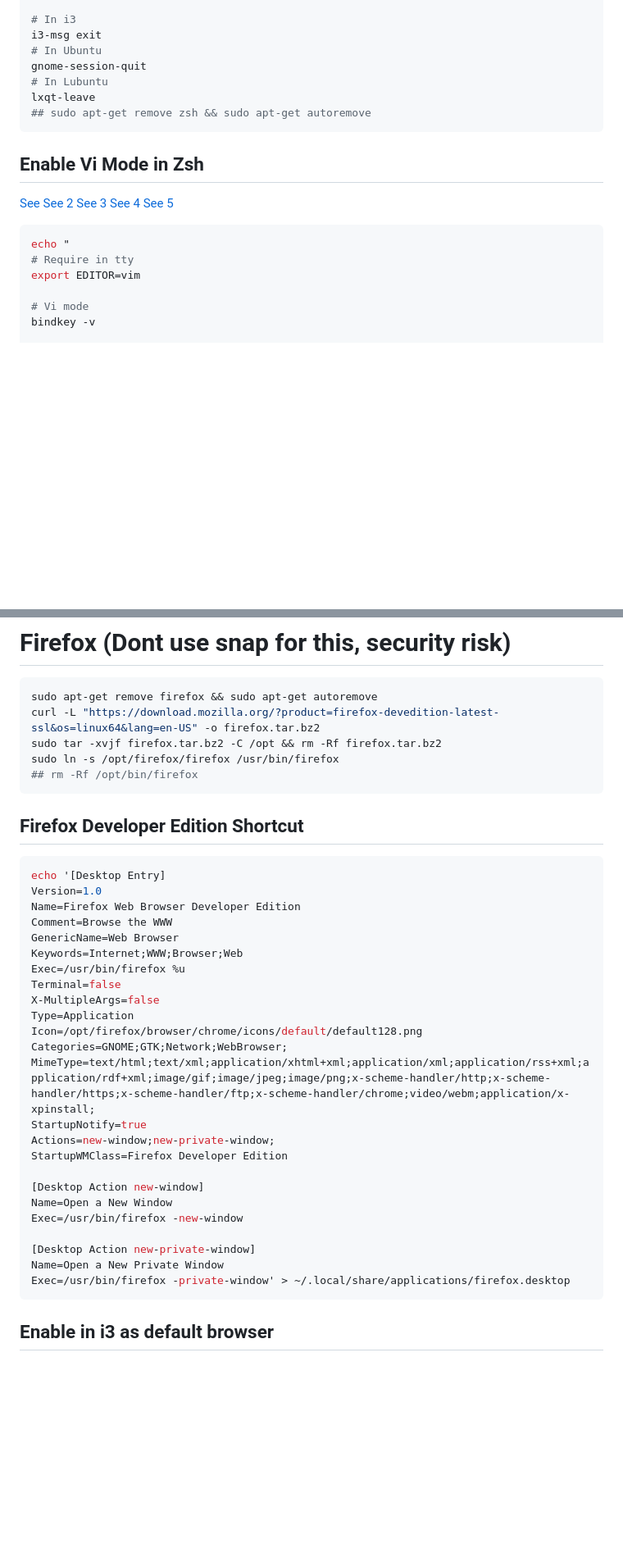
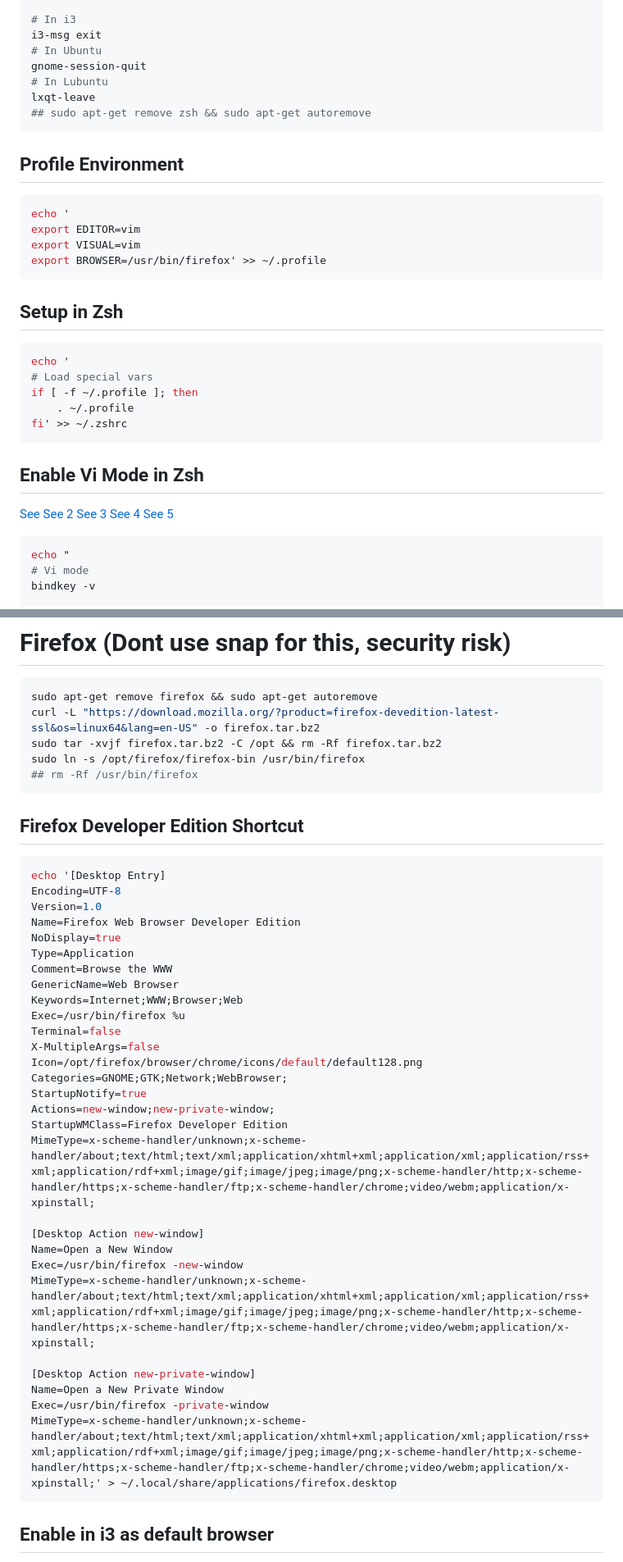
Before and after one commit to freddiegar/services, a Markdown page: wiki/INSTALLOS.md, 2 parts joined by grey strips. Shown at 82% size. GitHub-like rendering; blank space fills up the shorter version.

Commit message:
Updated INSTALLOS: update firefox instructions

````diff
--- a/wiki/INSTALLOS.md
+++ b/wiki/INSTALLOS.md
@@ -410,6 +410,24 @@ lxqt-leave
 ## sudo apt-get remove zsh && sudo apt-get autoremove
 ```
 
+## Profile Environment
+
+```bash
+echo '
+export EDITOR=vim
+export VISUAL=vim
+export BROWSER=/usr/bin/firefox' >> ~/.profile
+```
+
+## Setup in Zsh
+```bash
+echo '
+# Load special vars
+if [ -f ~/.profile ]; then
+    . ~/.profile
+fi' >> ~/.zshrc
+```
+
 ## Enable Vi Mode in Zsh
 
 [See](https://github.com/ohmyzsh/ohmyzsh/blob/master/plugins/vi-mode/vi-mode.plugin.zsh)
@@ -420,9 +438,6 @@ lxqt-leave
 
 ```bash
 echo "
-# Require in tty
-export EDITOR=vim
-
 # Vi mode
 bindkey -v
 
@@ -725,37 +741,41 @@ sudo snap install postman
 sudo apt-get remove firefox && sudo apt-get autoremove
 curl -L "https://download.mozilla.org/?product=firefox-devedition-latest-ssl&os=linux64&lang=en-US" -o firefox.tar.bz2
 sudo tar -xvjf firefox.tar.bz2 -C /opt && rm -Rf firefox.tar.bz2
-sudo ln -s /opt/firefox/firefox /usr/bin/firefox
-## rm -Rf /opt/bin/firefox
+sudo ln -s /opt/firefox/firefox-bin /usr/bin/firefox
+## rm -Rf /usr/bin/firefox
 ```
 
 ## Firefox Developer Edition Shortcut
 
 ```bash
 echo '[Desktop Entry]
+Encoding=UTF-8
 Version=1.0
 Name=Firefox Web Browser Developer Edition
+NoDisplay=true
+Type=Application
 Comment=Browse the WWW
 GenericName=Web Browser
 Keywords=Internet;WWW;Browser;Web
 Exec=/usr/bin/firefox %u
 Terminal=false
 X-MultipleArgs=false
-Type=Application
 Icon=/opt/firefox/browser/chrome/icons/default/default128.png
 Categories=GNOME;GTK;Network;WebBrowser;
-MimeType=text/html;text/xml;application/xhtml+xml;application/xml;application/rss+xml;application/rdf+xml;image/gif;image/jpeg;image/png;x-scheme-handler/http;x-scheme-handler/https;x-scheme-handler/ftp;x-scheme-handler/chrome;video/webm;application/x-xpinstall;
 StartupNotify=true
 Actions=new-window;new-private-window;
 StartupWMClass=Firefox Developer Edition
+MimeType=x-scheme-handler/unknown;x-scheme-handler/about;text/html;text/xml;application/xhtml+xml;application/xml;application/rss+xml;application/rdf+xml;image/gif;image/jpeg;image/png;x-scheme-handler/http;x-scheme-handler/https;x-scheme-handler/ftp;x-scheme-handler/chrome;video/webm;application/x-xpinstall;
 
 [Desktop Action new-window]
 Name=Open a New Window
 Exec=/usr/bin/firefox -new-window
+MimeType=x-scheme-handler/unknown;x-scheme-handler/about;text/html;text/xml;application/xhtml+xml;application/xml;application/rss+xml;application/rdf+xml;image/gif;image/jpeg;image/png;x-scheme-handler/http;x-scheme-handler/https;x-scheme-handler/ftp;x-scheme-handler/chrome;video/webm;application/x-xpinstall;
 
 [Desktop Action new-private-window]
 Name=Open a New Private Window
-Exec=/usr/bin/firefox -private-window' > ~/.local/share/applications/firefox.desktop
+Exec=/usr/bin/firefox -private-window
+MimeType=x-scheme-handler/unknown;x-scheme-handler/about;text/html;text/xml;application/xhtml+xml;application/xml;application/rss+xml;application/rdf+xml;image/gif;image/jpeg;image/png;x-scheme-handler/http;x-scheme-handler/https;x-scheme-handler/ftp;x-scheme-handler/chrome;video/webm;application/x-xpinstall;' > ~/.local/share/applications/firefox.desktop
 ```
 
 ## Enable in i3 as default browser
````
Also changed, not shown: other parts of wiki/INSTALLOS.md (+6 -9 lines), 1 other file.
